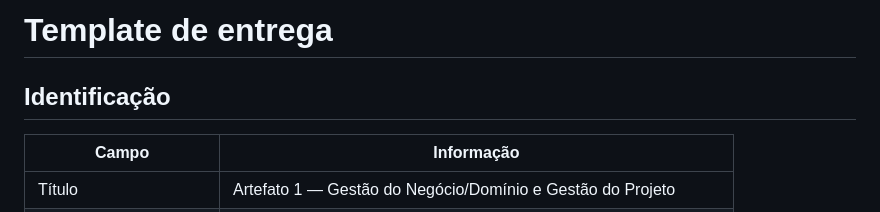
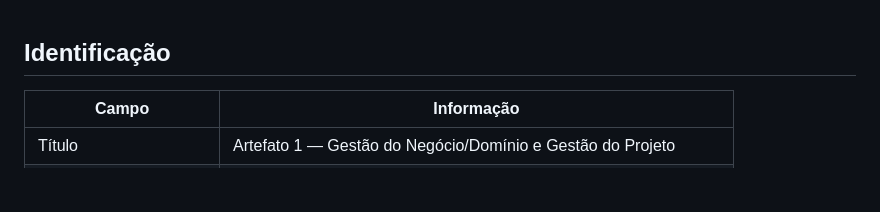
Before and after one commit to RafaelRamos05/bootcamp-2, a Markdown page: artefato1.md, the part around the change. Drawn GitHub-style; blank space fills up the shorter version.

Commit message:
Remove template header from artefato1.md

```diff
--- a/artefato1.md
+++ b/artefato1.md
@@ -1,4 +1,4 @@
-# Template de entrega
+
 
 ## Identificação
 
```
